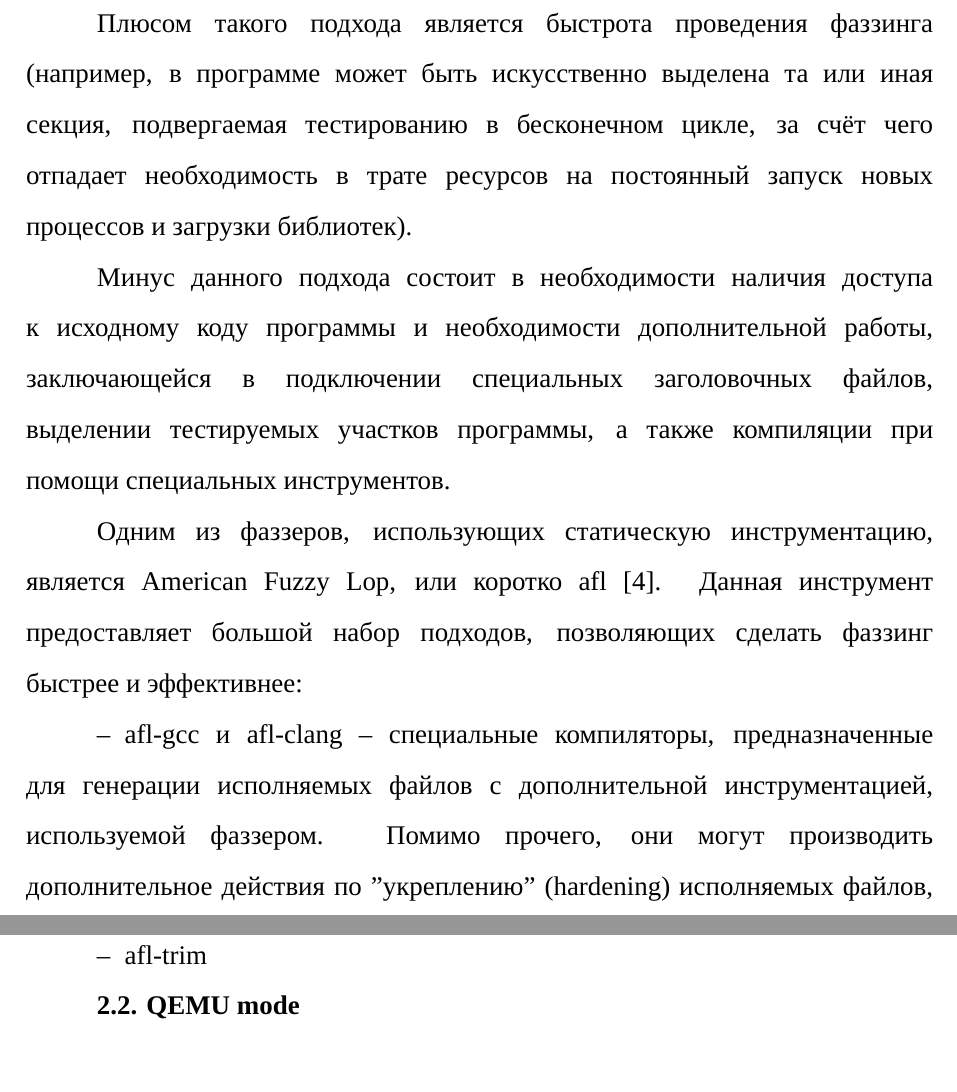
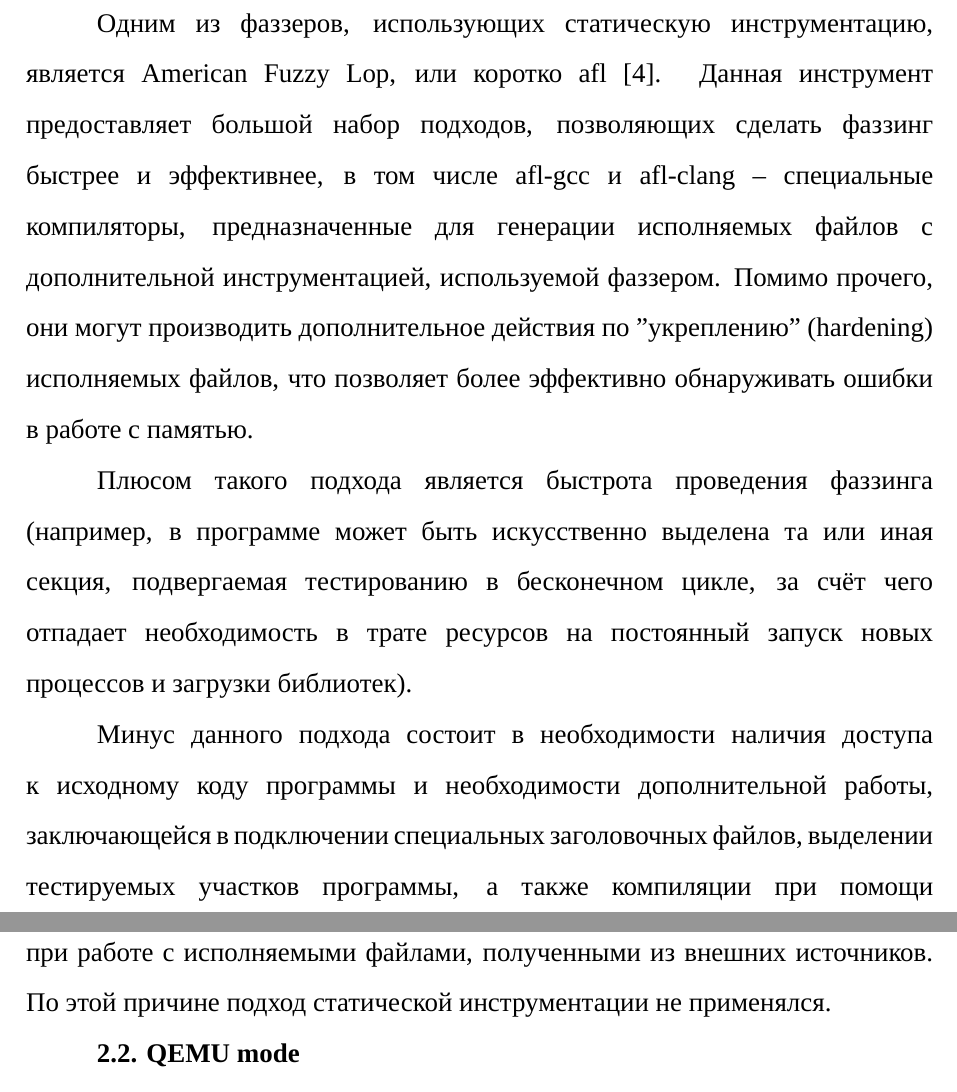
Before and after one commit to HectorHW/diploma, a LaTeX document (main.tex, which reads chapters/tracing.tex): two parts of pages 12 and 13 of 31 before the commit and two parts of pages 13 and 14 of 32 after it, joined at a grey line, cut so that both start at the same text. Compiled offline with XeLaTeX; a missing font is replaced by an installed copy or a similar font.

Commit message:
resolve todos

```diff
--- a/chapters/tracing.tex
+++ b/chapters/tracing.tex
@@ -7,17 +7,11 @@
 
 Статическая инструментация программы, полагающаяся на применение специальных библиотек и компиляторов, добавляющих в программу инструкции, на которые затем ориентируется фаззер для точного выяснения траектории выполнения программы.
 
+Одним из фаззеров, использующих статическую инструментацию, является American Fuzzy Lop, или коротко afl \cite{afl}. Данная инструмент предоставляет большой набор подходов, позволяющих сделать фаззинг быстрее и эффективнее, в том числе afl-gcc и afl-clang -- специальные компиляторы, предназначенные для генерации исполняемых файлов с дополнительной инструментацией, используемой фаззером. Помимо прочего, они могут производить дополнительное действия по "укреплению" (hardening) исполняемых файлов, что позволяет более эффективно обнаруживать ошибки в работе с памятью.
+
 Плюсом такого подхода является быстрота проведения фаззинга (например, в программе может быть искусственно выделена та или иная секция, подвергаемая тестированию в бесконечном цикле, за счёт чего отпадает необходимость в трате ресурсов на постоянный запуск новых процессов и загрузки библиотек).
 
-Минус данного подхода состоит в необходимости наличия доступа к исходному коду программы и необходимости дополнительной работы, заключающейся в подключении специальных заголовочных файлов, выделении тестируемых участков программы, а также компиляции при помощи специальных инструментов.
-
-Одним из фаззеров, использующих статическую инструментацию, является American Fuzzy Lop, или коротко afl \cite{afl}. Данная инструмент предоставляет большой набор подходов, позволяющих сделать фаззинг быстрее и эффективнее:
-
-\begin{itemize}
-	\item afl-gcc и afl-clang -- специальные компиляторы, предназначенные для генерации исполняемых файлов с дополнительной инструментацией, используемой фаззером. Помимо прочего, они могут производить дополнительное действия по "укреплению" (hardening) исполняемых файлов, что позволяет более эффективно обнаруживать ошибки в работе с памятью;
-
-	\item afl-trim %TODO
-\end{itemize}
+Минус данного подхода состоит в необходимости наличия доступа к исходному коду программы и необходимости дополнительной работы, заключающейся в подключении специальных заголовочных файлов, выделении тестируемых участков программы, а также компиляции при помощи специальных инструментов, что может стать ограничивающим фактором при работе с исполняемыми файлами, полученными из внешних источников. По этой причине подход статической инструментации не применялся.
 
 \subsection{QEMU mode}
 
```
Also changed, not shown: chapters/genes.tex (+3 -5 lines).
